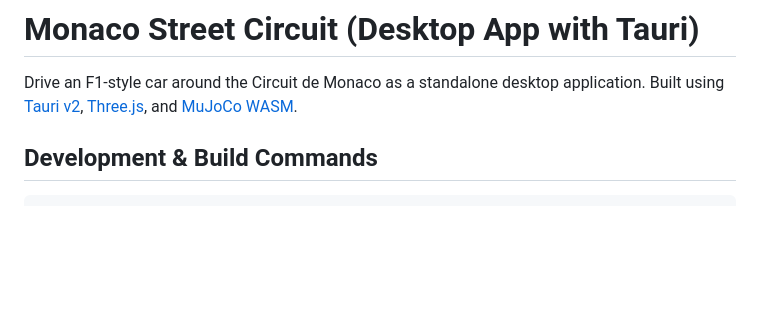
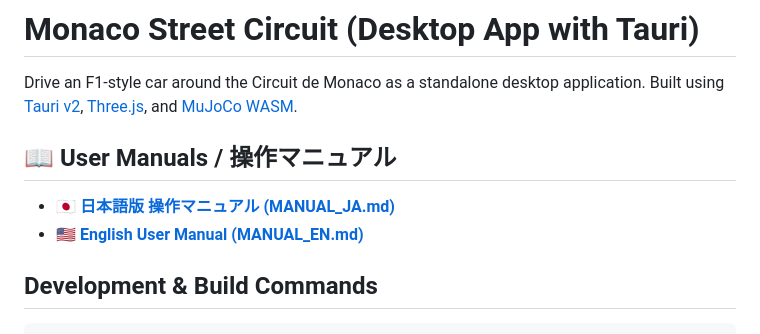
Before and after one commit to tztechno/monaco_drive_desktop, a Markdown page: README.md, the part around the change. Rendered like a GitHub page; blank space fills up the shorter version.

Commit message:
docs: add English and Japanese Markdown user manuals (MANUAL_EN.md, MANUAL_JA.md)

```diff
--- a/README.md
+++ b/README.md
@@ -2,6 +2,10 @@
 
 Drive an F1-style car around the Circuit de Monaco as a standalone desktop application.
 Built using [Tauri v2](https://tauri.app/), [Three.js](https://threejs.org/), and [MuJoCo WASM](https://mujoco.org/).
+## 📖 User Manuals / 操作マニュアル
+
+- 🇯🇵 **[日本語版 操作マニュアル (MANUAL_JA.md)](MANUAL_JA.md)**
+- 🇺🇸 **[English User Manual (MANUAL_EN.md)](MANUAL_EN.md)**
 
 ## Development & Build Commands
 
```
Also changed, not shown: MANUAL_EN.md (added, +199 -0 lines), MANUAL_JA.md (added, +200 -0 lines).
